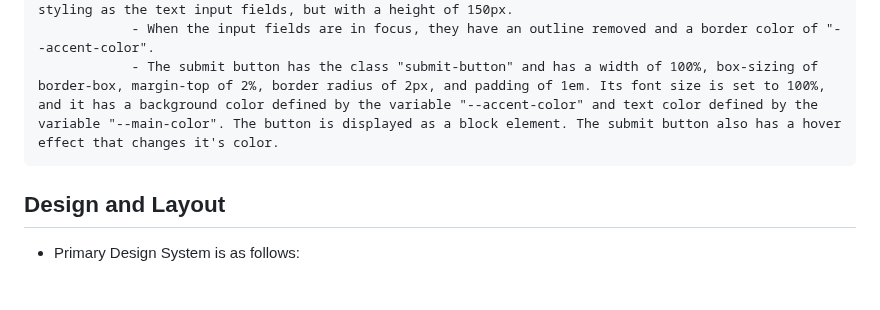
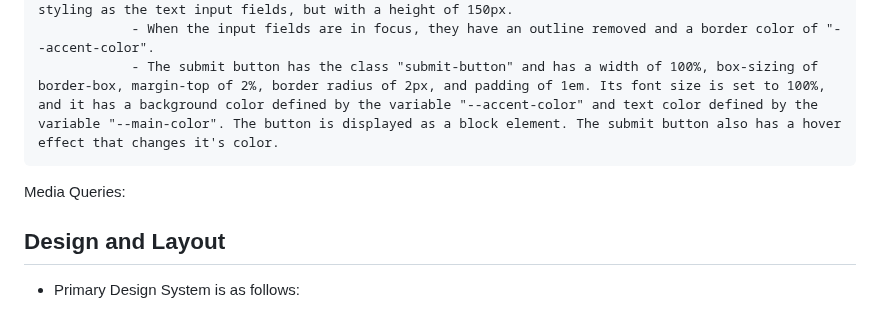
Before and after one commit to emidombek/nomada-photo, a Markdown page: assets/css/NOMADA-PHOTO.md, the part around the change. GitHub-like rendering; blank space fills up the shorter version.

```diff
--- a/assets/css/NOMADA-PHOTO.md
+++ b/assets/css/NOMADA-PHOTO.md
@@ -107,6 +107,8 @@ Contact Page description of Code and Content:
                 - When the input fields are in focus, they have an outline removed and a border color of "--accent-color".
                 - The submit button has the class "submit-button" and has a width of 100%, box-sizing of border-box, margin-top of 2%, border radius of 2px, and padding of 1em. Its font size is set to 100%, and it has a background color defined by the variable "--accent-color" and text color defined by the variable "--main-color". The button is displayed as a block element. The submit button also has a hover effect that changes it's color.
 
+Media Queries:
+
 ## Design and Layout
 
 - Primary Design System is as follows:
```
